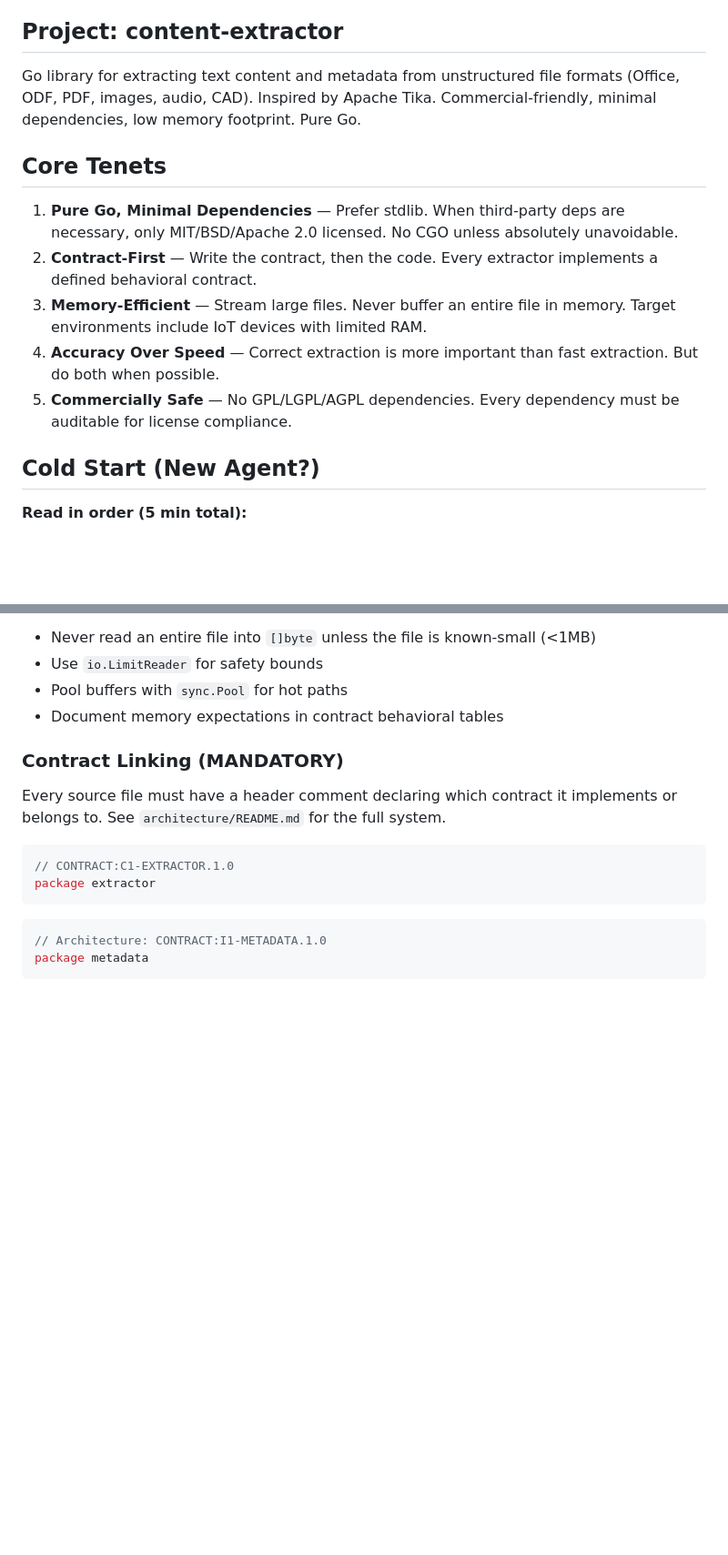
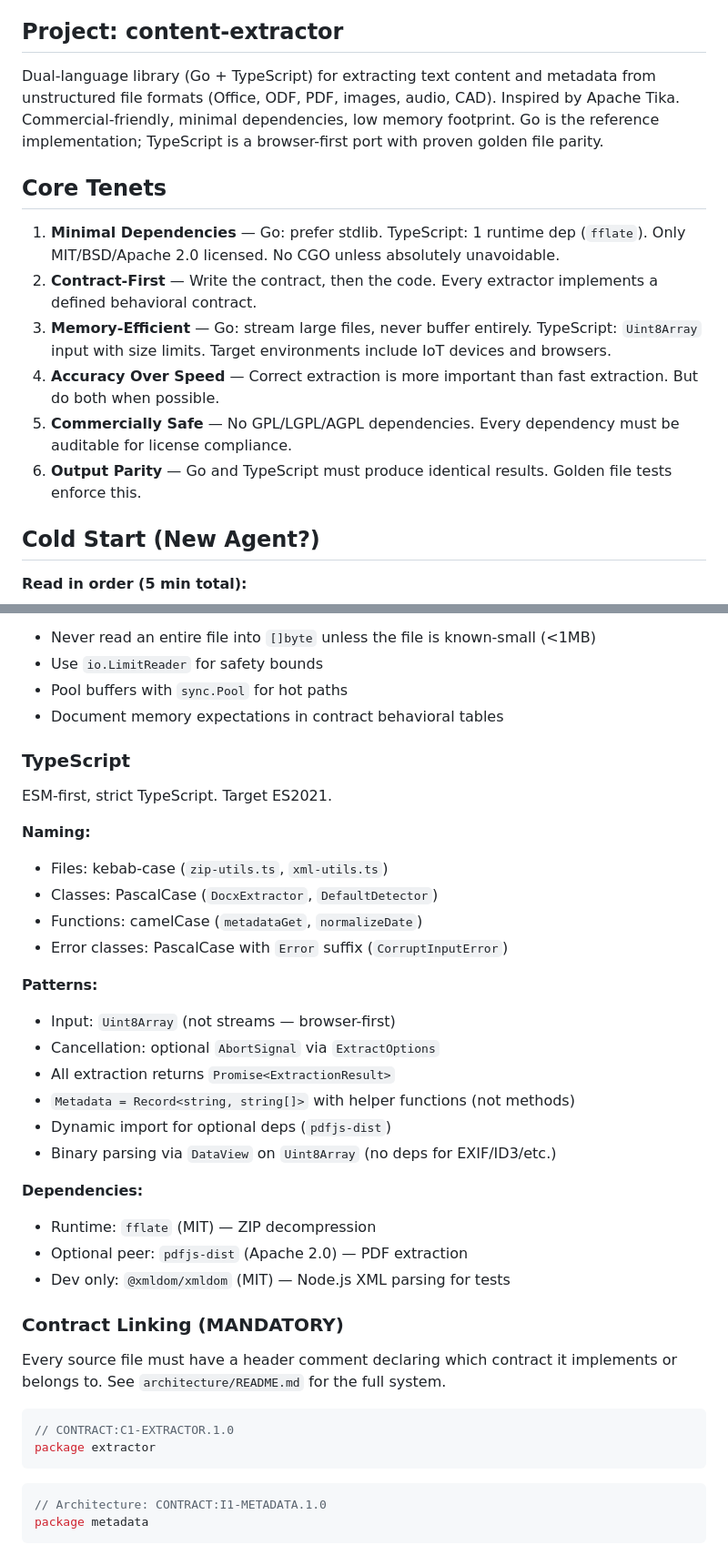
Before and after one commit to damorris25/content-extractor, a Markdown page: CLAUDE.md, 2 parts joined by grey strips. Shown at 91% size. GitHub-like rendering; blank space fills up the shorter version.

```diff
--- a/CLAUDE.md
+++ b/CLAUDE.md
@@ -4,17 +4,20 @@ Project instructions for Claude Code. These override defaults—follow them exac
 
 ## Project: content-extractor
 
-Go library for extracting text content and metadata from unstructured file formats
-(Office, ODF, PDF, images, audio, CAD). Inspired by Apache Tika. Commercial-friendly,
-minimal dependencies, low memory footprint. Pure Go.
+Dual-language library (Go + TypeScript) for extracting text content and metadata
+from unstructured file formats (Office, ODF, PDF, images, audio, CAD). Inspired by
+Apache Tika. Commercial-friendly, minimal dependencies, low memory footprint.
+Go is the reference implementation; TypeScript is a browser-first port with proven
+golden file parity.
 
 ## Core Tenets
 
-1. **Pure Go, Minimal Dependencies** — Prefer stdlib. When third-party deps are necessary, only MIT/BSD/Apache 2.0 licensed. No CGO unless absolutely unavoidable.
+1. **Minimal Dependencies** — Go: prefer stdlib. TypeScript: 1 runtime dep (`fflate`). Only MIT/BSD/Apache 2.0 licensed. No CGO unless absolutely unavoidable.
 2. **Contract-First** — Write the contract, then the code. Every extractor implements a defined behavioral contract.
-3. **Memory-Efficient** — Stream large files. Never buffer an entire file in memory. Target environments include IoT devices with limited RAM.
+3. **Memory-Efficient** — Go: stream large files, never buffer entirely. TypeScript: `Uint8Array` input with size limits. Target environments include IoT devices and browsers.
 4. **Accuracy Over Speed** — Correct extraction is more important than fast extraction. But do both when possible.
 5. **Commercially Safe** — No GPL/LGPL/AGPL dependencies. Every dependency must be auditable for license compliance.
+6. **Output Parity** — Go and TypeScript must produce identical results. Golden file tests enforce this.
 
 ## Cold Start (New Agent?)
 
@@ -80,6 +111,28 @@ Go standard conventions. `gofmt` formatting. No tabs-vs-spaces debate — Go set
 - Use `io.LimitReader` for safety bounds
 - Pool buffers with `sync.Pool` for hot paths
 - Document memory expectations in contract behavioral tables
+
+### TypeScript
+ESM-first, strict TypeScript. Target ES2021.
+
+**Naming:**
+- Files: kebab-case (`zip-utils.ts`, `xml-utils.ts`)
+- Classes: PascalCase (`DocxExtractor`, `DefaultDetector`)
+- Functions: camelCase (`metadataGet`, `normalizeDate`)
+- Error classes: PascalCase with `Error` suffix (`CorruptInputError`)
+
+**Patterns:**
+- Input: `Uint8Array` (not streams — browser-first)
+- Cancellation: optional `AbortSignal` via `ExtractOptions`
+- All extraction returns `Promise<ExtractionResult>`
+- `Metadata = Record<string, string[]>` with helper functions (not methods)
+- Dynamic import for optional deps (`pdfjs-dist`)
+- Binary parsing via `DataView` on `Uint8Array` (no deps for EXIF/ID3/etc.)
+
+**Dependencies:**
+- Runtime: `fflate` (MIT) — ZIP decompression
+- Optional peer: `pdfjs-dist` (Apache 2.0) — PDF extraction
+- Dev only: `@xmldom/xmldom` (MIT) — Node.js XML parsing for tests
 
 ### Contract Linking (MANDATORY)
 
```
Also changed, not shown: other parts of CLAUDE.md (+66 -6 lines).
